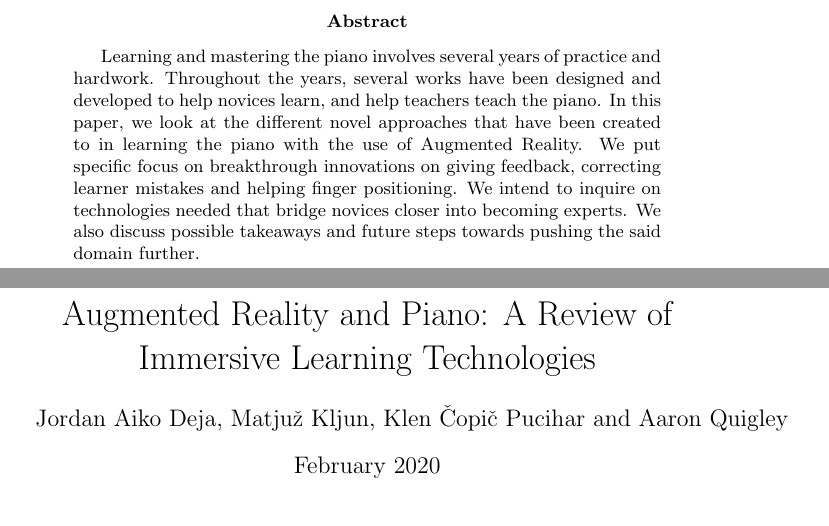
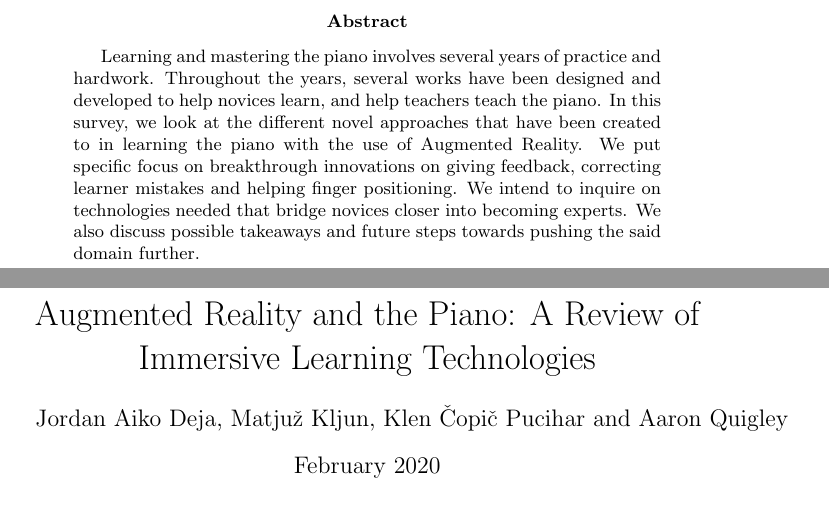
Before and after one commit to jrdndj/PianoAR-survey, a LaTeX paper (main.tex): two parts of pages 1 and 2 of 5 before the commit and two parts of pages 1 and 2 of 6 after it, joined at a grey line, cut so that both start at the same text. Compiled offline with pdfLaTeX.

Commit message:
updated abstract and bibtex.

```diff
--- a/main.tex
+++ b/main.tex
@@ -4,12 +4,12 @@
 \usepackage{graphicx}
 \graphicspath{{figures/}}
 
-\title{Augmented Reality and Piano: A Review of Immersive Learning Technologies}
+\title{Augmented Reality and the Piano: A Review of Immersive Learning Technologies}
 \author{Jordan Aiko Deja, Matjuž Kljun, Klen Čopič Pucihar and Aaron Quigley}
 \begin{abstract}
 
 % this abstract might not make any sense anymore
-     Learning and mastering the piano involves several years of practice and hardwork. Throughout the years, several works have been designed and developed to help novices learn, and help teachers teach the piano. In this paper, we look at the different novel approaches that have been created to in learning the piano with the use of Augmented Reality. We put specific focus on breakthrough innovations on giving feedback, correcting learner mistakes and helping finger positioning. We intend to inquire on technologies needed that bridge novices closer into becoming experts. We also discuss possible takeaways and future steps towards pushing the said domain further.
+     Learning and mastering the piano involves several years of practice and hardwork. Throughout the years, several works have been designed and developed to help novices learn, and help teachers teach the piano. In this survey, we look at the different novel approaches that have been created to in learning the piano with the use of Augmented Reality. We put specific focus on breakthrough innovations on giving feedback, correcting learner mistakes and helping finger positioning. We intend to inquire on technologies needed that bridge novices closer into becoming experts. We also discuss possible takeaways and future steps towards pushing the said domain further.
 
 \end{abstract}
 \date{February 2020}
```
Also changed, not shown: main.tex (2 more changed lines).
